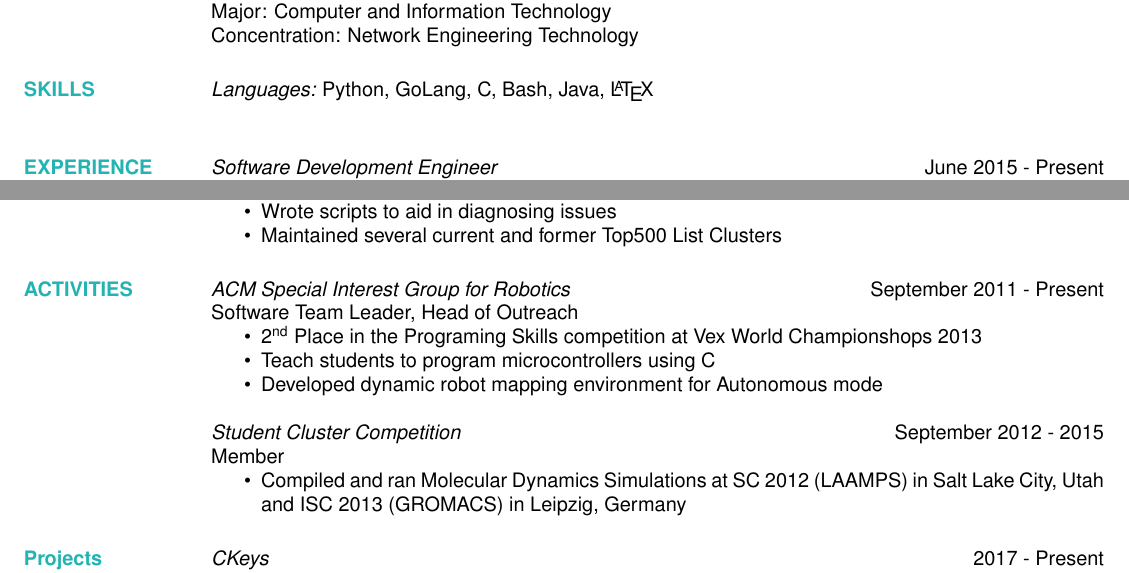
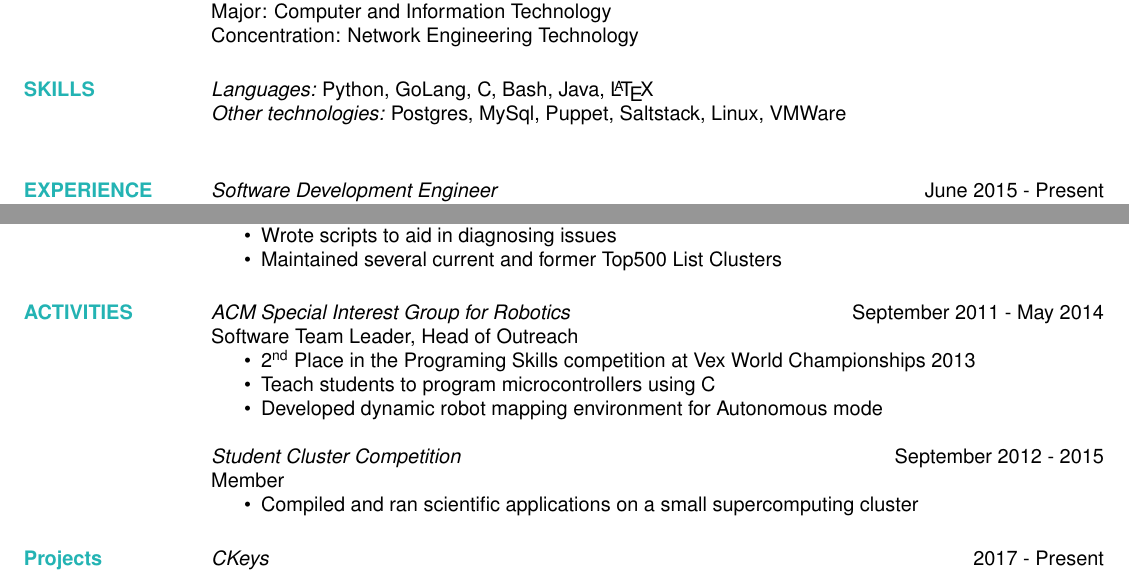
Before and after one commit to jetpacktuxedo/resume, a LaTeX CV (main.tex): two parts of the page, joined at a grey line, cut so that both start at the same text. Compiled offline with pdfLaTeX.

Commit message:
fixed bots section, added other tech

```diff
--- a/main.tex
+++ b/main.tex
@@ -32,6 +32,7 @@
 
   \section{\textcolor{TealBlue}{SKILLS}}
     {\sl Languages:}  Python, GoLang, C, Bash, Java, \LaTeX \\
+    {\sl Other technologies:} Postgres, MySql, Puppet, Saltstack, Linux, VMWare\\
 
   \section{\textcolor{TealBlue}{EXPERIENCE}}
     {\sl Software Development Engineer} \hfill June 2015 - Present \\
@@ -62,10 +63,10 @@
       \end{itemize}
 
   \section{\textcolor{TealBlue}{ACTIVITIES}}
-    {\sl ACM Special Interest Group for Robotics} \hfill September 2011 - Present \\
+    {\sl ACM Special Interest Group for Robotics} \hfill September 2011 - May 2014 \\
       Software Team Leader, Head of Outreach
       \begin{itemize}  \itemsep -2pt % reduce space between items
-        \item 2\textsuperscript{nd} Place in the Programing Skills competition at Vex World Championshops 2013
+        \item 2\textsuperscript{nd} Place in the Programing Skills competition at Vex World Championships 2013
         \item Teach students to program microcontrollers using C
         \item Developed dynamic robot mapping environment for Autonomous mode
       \end{itemize}
@@ -73,7 +74,7 @@
     {\sl Student Cluster Competition} \hfill September 2012 - 2015 \\
       Member
       \begin{itemize}  \itemsep -2pt % reduce space between items
-        \item Compiled and ran Molecular Dynamics Simulations at SC 2012 (LAAMPS) in Salt Lake City, Utah and ISC 2013 (GROMACS) in Leipzig, Germany
+        \item Compiled and ran scientific applications on a small supercomputing cluster
       \end{itemize}
 
   \section{\textcolor{TealBlue}{Projects}}
```
Also changed, not shown: resume.pdf.
